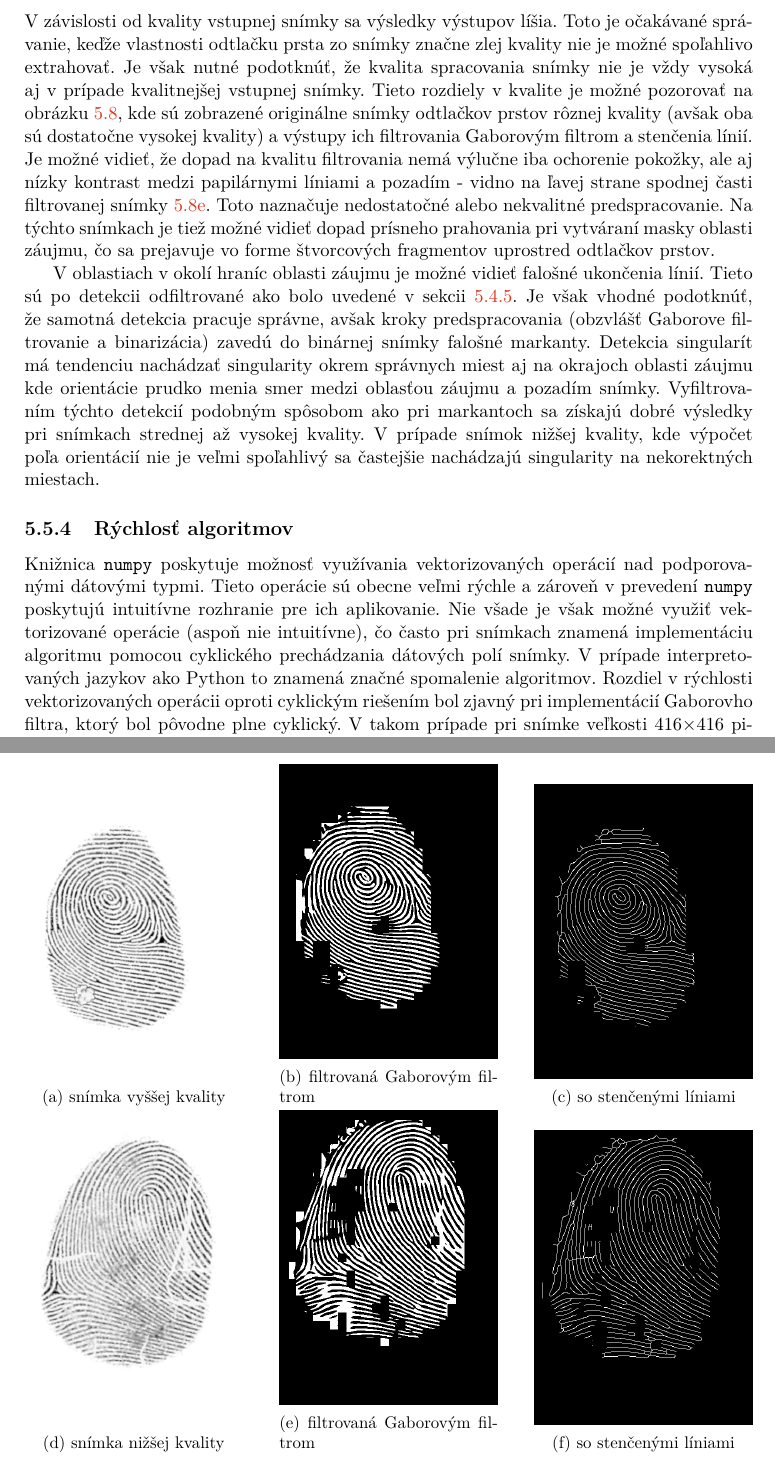
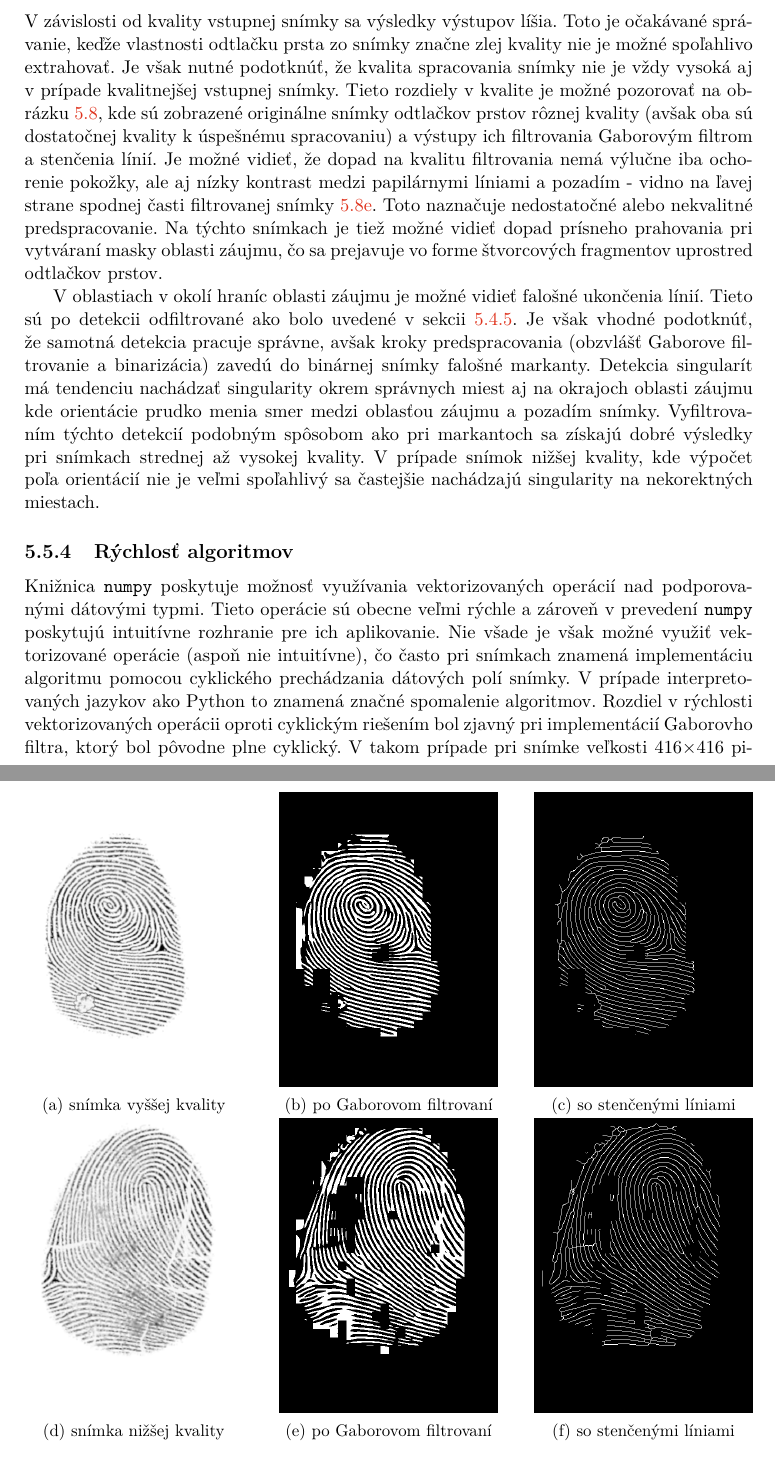
Before and after one commit to pemeth/wsq_editor, a LaTeX thesis (doc/xnemet04.tex, which reads doc/projekt-01-kapitoly-chapters.tex): two parts of pages 49 and 51 of 57 before the commit and two parts of pages 49 and 50 of 57 after it, joined at a grey line, cut so that both start at the same text. Compiled offline with pdfLaTeX.

Commit message:
Fix Snimky roznej kvality as per supervisor's feedback
Some wording and weird figure captioning.

```diff
--- a/doc/projekt-01-kapitoly-chapters.tex
+++ b/doc/projekt-01-kapitoly-chapters.tex
@@ -1538,8 +1538,8 @@
   kvality nie je možné spoľahlivo extrahovať. Je však nutné podotknúť, že kvalita spracovania snímky nie je vždy vysoká aj v prípade kvalitnejšej vstupnej
   snímky. Tieto rozdiely v kvalite je možné pozorovať na obrázku~{\ref{obr:porovnanie_kvality}}, kde sú zobrazené originálne snímky odtlačkov prstov rôznej
   kvality
-  (avšak oba sú dostatočne vysokej kvality) a výstupy ich filtrovania Gaborovým filtrom a stenčenia línií. Je možné vidieť, že dopad na kvalitu filtrovania
-  nemá výlučne iba ochorenie pokožky, ale aj nízky kontrast medzi papilárnymi líniami a pozadím - vidno na ľavej strane spodnej časti filtrovanej
+  (avšak oba sú dostatočnej kvality k úspešnému spracovaniu) a výstupy ich filtrovania Gaborovým filtrom a stenčenia línií. Je možné vidieť, že dopad na kvalitu
+  filtrovania nemá výlučne iba ochorenie pokožky, ale aj nízky kontrast medzi papilárnymi líniami a pozadím - vidno na ľavej strane spodnej časti filtrovanej
   snímky~{\ref{obr:ecsema_gabor}}. Toto naznačuje nedostatočné alebo nekvalitné predspracovanie. Na týchto snímkach je tiež možné vidieť dopad prísneho
   prahovania pri vytváraní masky oblasti záujmu, čo sa prejavuje vo forme štvorcových fragmentov uprostred odtlačkov prstov.
 
@@ -1552,7 +1552,7 @@
     \hfill
     \begin{subfigure}[b]{0.3\linewidth}
       \includegraphics[width=\linewidth]{obrazky-figures/warts_gabor.png}
-      \caption{filtrovaná Gaborovým filtrom}
+      \caption{po Gaborovom filtrovaní}
     \end{subfigure}
     \hfill
     \begin{subfigure}[b]{0.3\linewidth}
@@ -1567,7 +1567,7 @@
     \hfill
     \begin{subfigure}[b]{0.3\linewidth}
       \includegraphics[width=\linewidth]{obrazky-figures/ecsema_gabor.png}
-      \caption{filtrovaná Gaborovým filtrom}
+      \caption{po Gaborovom filtrovaní}
       \label{obr:ecsema_gabor}
     \end{subfigure}
     \hfill
```
